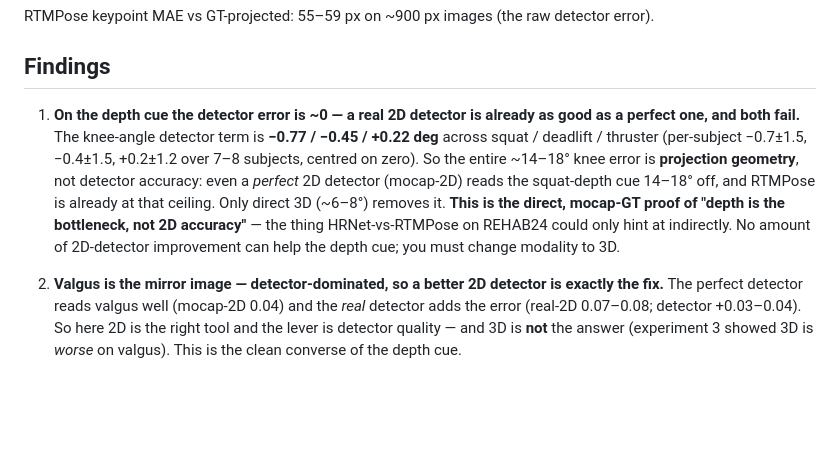
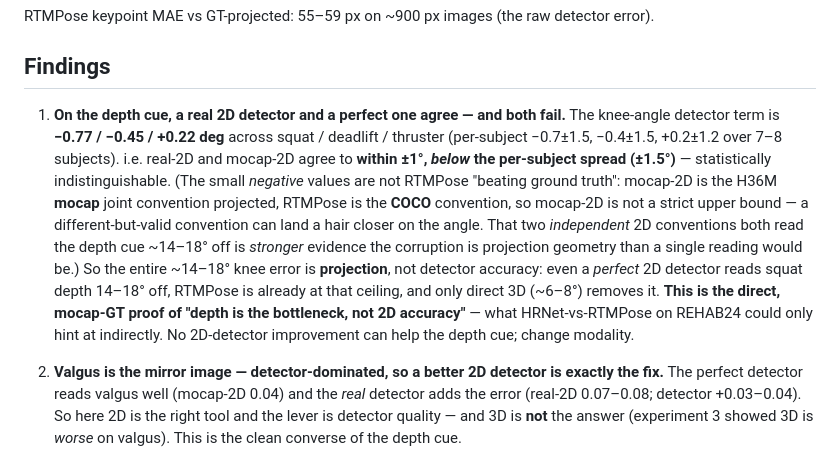
Before and after one commit to lucas6028/x-coach, a Markdown page: notes/fit3d_2d_vs_3d_summary.md, the part around the change. GitHub-like rendering; blank space fills up the shorter version.

Commit message:
fit3d 2D-vs-3D: reframe detector~0 to preempt the negative-value question
Three knee/hip detector cells are negative (real-2D "beating" the perfect mocap-2D),
which reads as broken. Reframe: real-2D and mocap-2D AGREE to within +/-1deg (below the
+/-1.5deg per-subject spread), and note that mocap-2D (H36M mocap convention) and RTMPose
(COCO) are different joint conventions, so mocap-2D isn't a strict upper bound -- two
independent conventions both reading ~17deg off is STRONGER projection-geometry evidence,
not a bug.

Co-Authored-By: Claude Opus 4.8 (1M context) <noreply@anthropic.com>

```diff
--- a/notes/fit3d_2d_vs_3d_summary.md
+++ b/notes/fit3d_2d_vs_3d_summary.md
@@ -36,15 +36,19 @@ RTMPose keypoint MAE vs GT-projected: 55–59 px on ~900 px images (the raw dete
 
 ## Findings
 
-1. **On the depth cue the detector error is ~0 — a real 2D detector is already as good as a
-   perfect one, and both fail.** The knee-angle detector term is **−0.77 / −0.45 / +0.22 deg**
-   across squat / deadlift / thruster (per-subject −0.7±1.5, −0.4±1.5, +0.2±1.2 over 7–8 subjects,
-   centred on zero). So the entire ~14–18° knee error is **projection geometry**, not detector
-   accuracy: even a *perfect* 2D detector (mocap-2D) reads the squat-depth cue 14–18° off, and
-   RTMPose is already at that ceiling. Only direct 3D (~6–8°) removes it. **This is the direct,
-   mocap-GT proof of "depth is the bottleneck, not 2D accuracy"** — the thing HRNet-vs-RTMPose on
-   REHAB24 could only hint at indirectly. No amount of 2D-detector improvement can help the depth
-   cue; you must change modality to 3D.
+1. **On the depth cue, a real 2D detector and a perfect one agree — and both fail.** The knee-angle
+   detector term is **−0.77 / −0.45 / +0.22 deg** across squat / deadlift / thruster (per-subject
+   −0.7±1.5, −0.4±1.5, +0.2±1.2 over 7–8 subjects). i.e. real-2D and mocap-2D agree to **within ±1°,
+   *below* the per-subject spread (±1.5°)** — statistically indistinguishable. (The small *negative*
+   values are not RTMPose "beating ground truth": mocap-2D is the H36M **mocap** joint convention
+   projected, RTMPose is the **COCO** convention, so mocap-2D is not a strict upper bound — a
+   different-but-valid convention can land a hair closer on the angle. That two *independent* 2D
+   conventions both read the depth cue ~14–18° off is *stronger* evidence the corruption is
+   projection geometry than a single reading would be.) So the entire ~14–18° knee error is
+   **projection**, not detector accuracy: even a *perfect* 2D detector reads squat depth 14–18° off,
+   RTMPose is already at that ceiling, and only direct 3D (~6–8°) removes it. **This is the direct,
+   mocap-GT proof of "depth is the bottleneck, not 2D accuracy"** — what HRNet-vs-RTMPose on REHAB24
+   could only hint at indirectly. No 2D-detector improvement can help the depth cue; change modality.
 
 2. **Valgus is the mirror image — detector-dominated, so a better 2D detector is exactly the fix.**
    The perfect detector reads valgus well (mocap-2D 0.04) and the *real* detector adds the error
```
